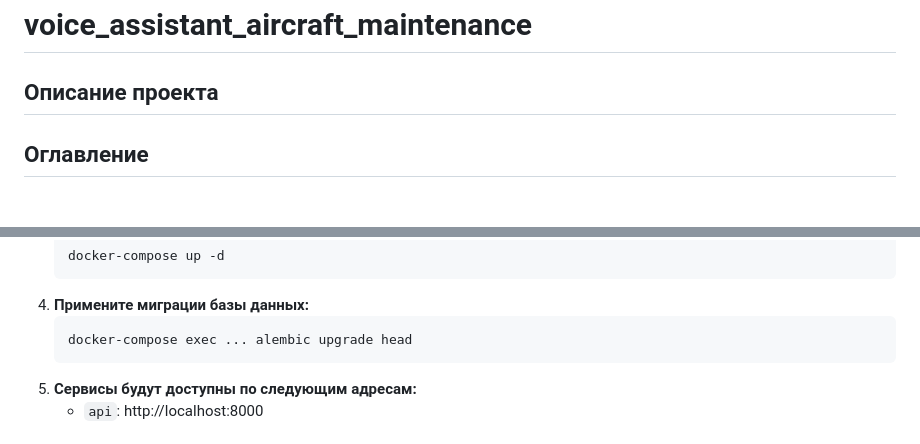
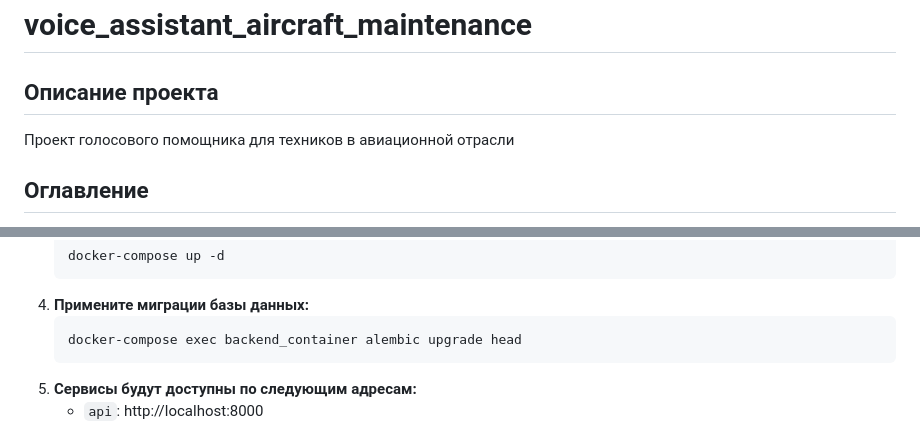
Before and after one commit to CostGamer/voice_assistant_aircraft_maintenance, a Markdown page: README.md, 2 parts joined by grey strips. Drawn GitHub-style.

````diff
--- a/README.md
+++ b/README.md
@@ -1,7 +1,7 @@
 # voice_assistant_aircraft_maintenance
 
 ## Описание проекта
-
+Проект голосового помощника для техников в авиационной отрасли
 
 ## Оглавление
 - [Технологии](#технологии)
@@ -119,7 +119,7 @@
    ```
 4. **Примените миграции базы данных:**
    ```bash
-   docker-compose exec ... alembic upgrade head
+   docker-compose exec backend_container alembic upgrade head
    ```
 5. **Сервисы будут доступны по следующим адресам:**
    - `api`: http://localhost:8000
````
